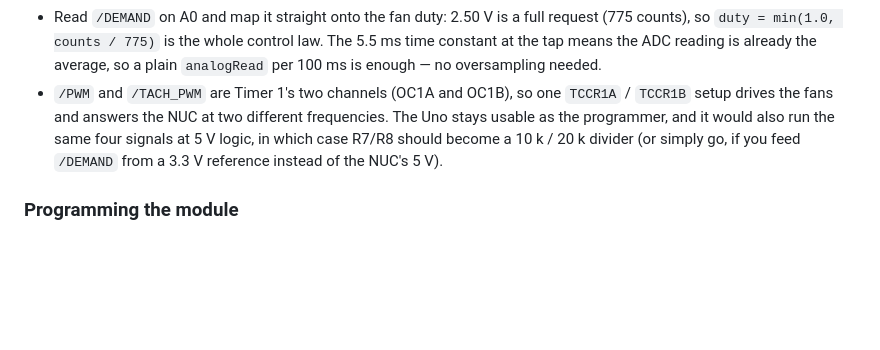
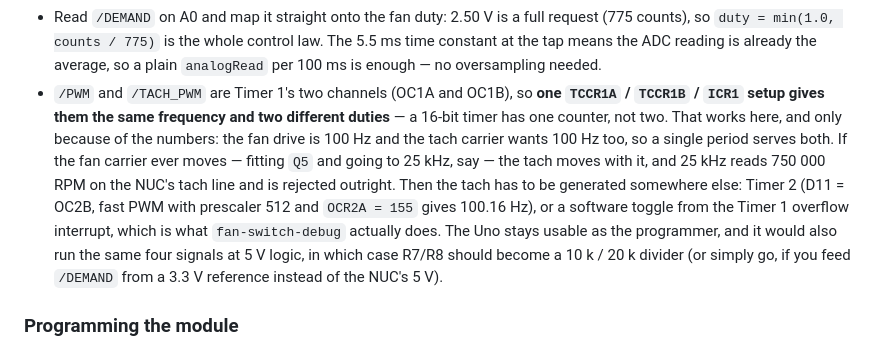
Before and after one commit to kavehs87/nuc-fan-controller, a Markdown page: README.md, the part around the change. Rendered like a GitHub page; blank space fills up the shorter version.

Commit message:
docs: correct the claim that Timer 1 drives the fan and the tach at two frequencies
OC1A and OC1B are compare channels of one 16-bit counter, so in fast PWM they share ICR1 and therefore the frequency - only the duty can differ. The claim was wrong, and fan-switch-debug already knew: it toggles OC1B in software every fifth overflow to get 100 Hz out of a 1 kHz counter. It matters for the NUC link because a fan carrier above 350 Hz drags the tach carrier out of the legal 23-350 Hz window with it.

```diff
--- a/README.md
+++ b/README.md
@@ -678,11 +678,17 @@ footprint.
   (775 counts), so `duty = min(1.0, counts / 775)` is the whole control law. The 5.5 ms
   time constant at the tap means the ADC reading is already the average, so a plain
   `analogRead` per 100 ms is enough — no oversampling needed.
-- `/PWM` and `/TACH_PWM` are Timer 1's two channels (OC1A and OC1B), so one `TCCR1A` /
-  `TCCR1B` setup drives the fans and answers the NUC at two different frequencies. The Uno
-  stays usable as the programmer, and it would also run the same four signals at 5 V logic,
-  in which case R7/R8 should become a 10 k / 20 k divider (or simply go, if you feed
-  `/DEMAND` from a 3.3 V reference instead of the NUC's 5 V).
+- `/PWM` and `/TACH_PWM` are Timer 1's two channels (OC1A and OC1B), so **one `TCCR1A` /
+  `TCCR1B` / `ICR1` setup gives them the same frequency and two different duties** — a 16-bit timer
+  has one counter, not two. That works here, and only because of the numbers: the fan drive is
+  100 Hz and the tach carrier wants 100 Hz too, so a single period serves both. If the fan carrier
+  ever moves — fitting `Q5` and going to 25 kHz, say — the tach moves with it, and 25 kHz reads
+  750 000 RPM on the NUC's tach line and is rejected outright. Then the tach has to be generated
+  somewhere else: Timer 2 (D11 = OC2B, fast PWM with prescaler 512 and `OCR2A = 155` gives
+  100.16 Hz), or a software toggle from the Timer 1 overflow interrupt, which is what
+  `fan-switch-debug` actually does. The Uno stays usable as the programmer, and it would also run
+  the same four signals at 5 V logic, in which case R7/R8 should become a 10 k / 20 k divider (or
+  simply go, if you feed `/DEMAND` from a 3.3 V reference instead of the NUC's 5 V).
 
 ### Programming the module
 
```
Also changed, not shown: AGENTS.md (+4 -0 lines).
